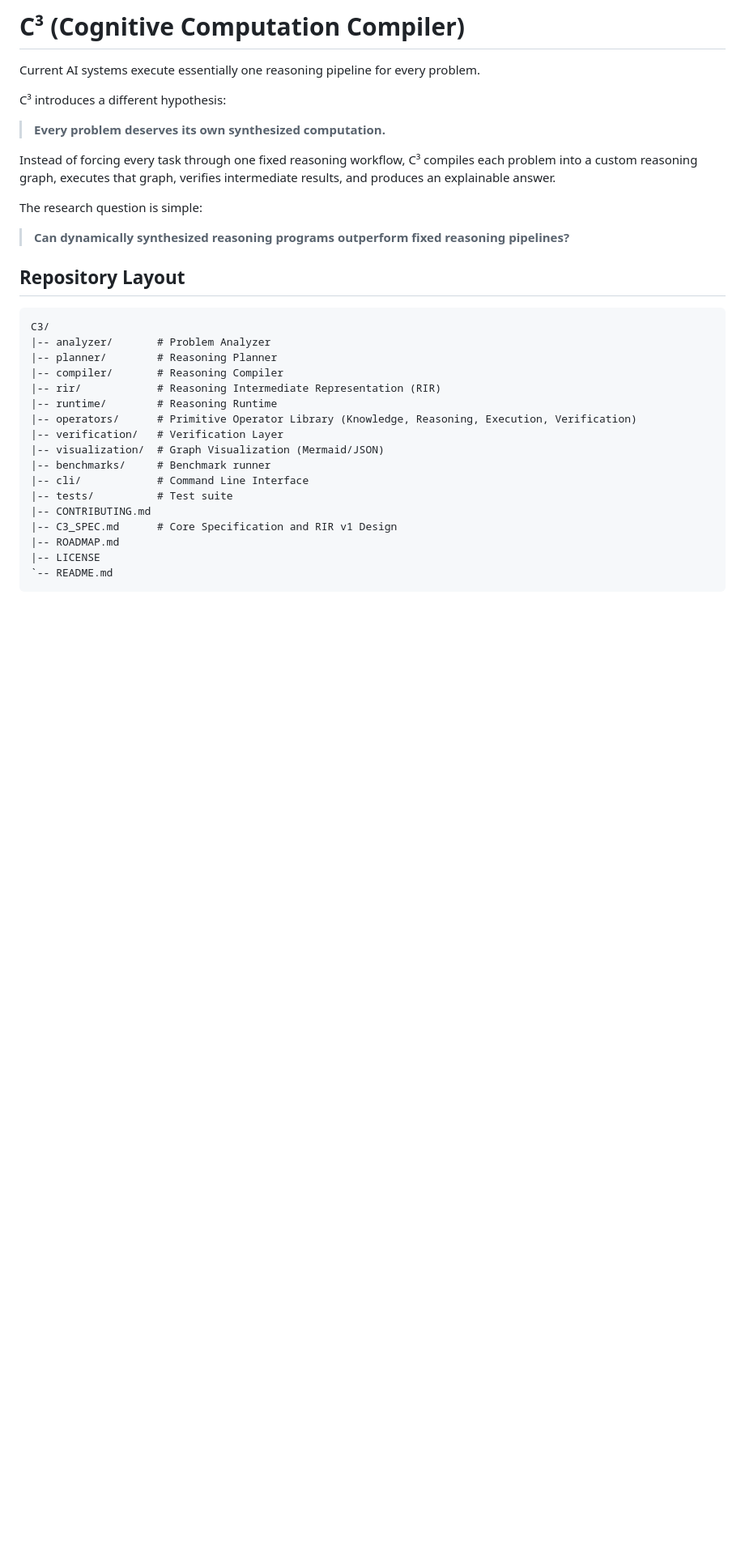
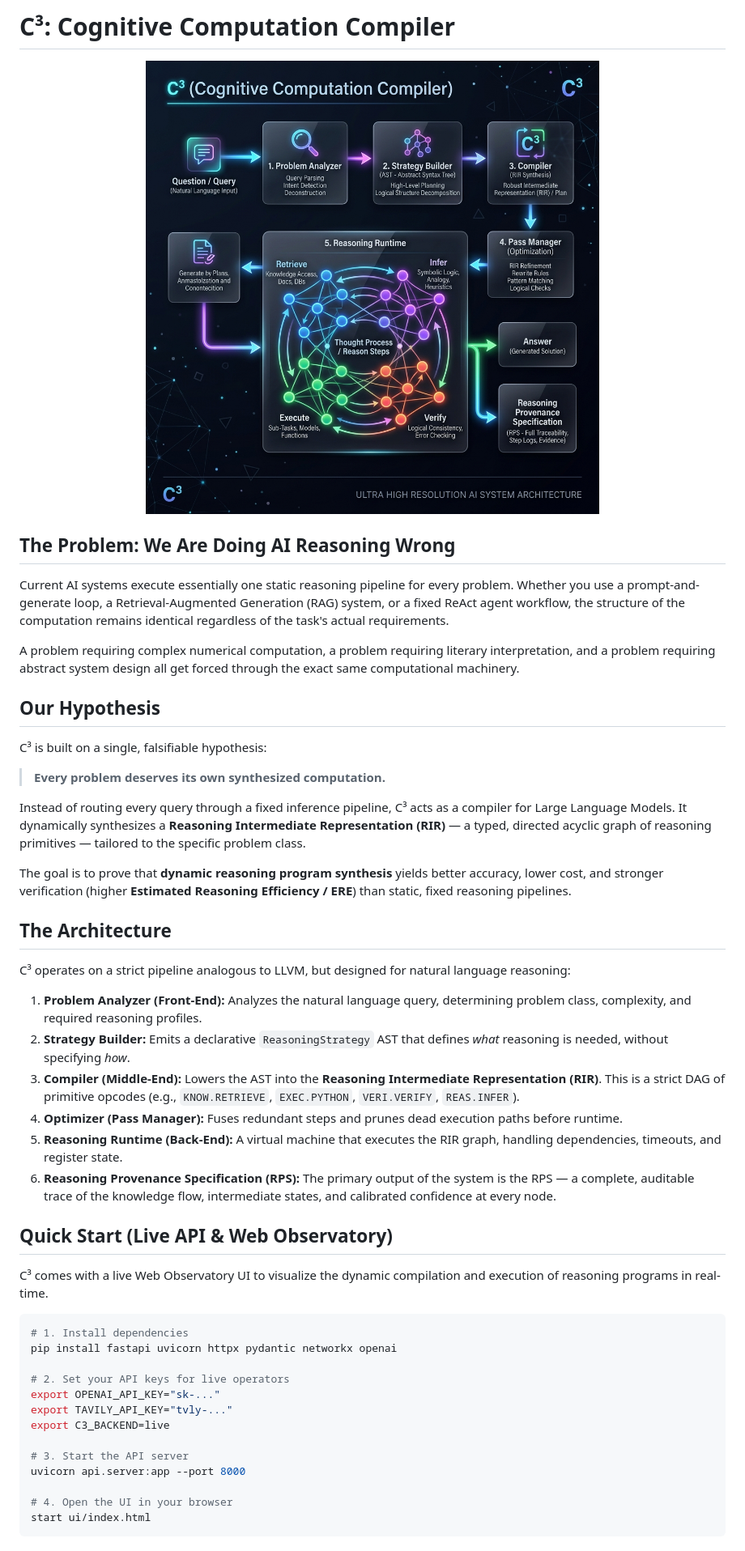
Before and after one commit to Om7035/c3, a Markdown page: README.md, the part around the change printed below. Shown: that part at 81% size. Rendered like a GitHub page; pictures changed too: docs/assets/c3_architecture.png (added); blank space fills up the shorter version.

Commit message:
Docs: Complete Architecture README update with image

````diff
--- a/README.md
+++ b/README.md
@@ -1,36 +1,53 @@
-# C³ (Cognitive Computation Compiler)
+# C³: Cognitive Computation Compiler
 
-Current AI systems execute essentially one reasoning pipeline for every problem.
+<div align="center">
+  <img src="docs/assets/c3_architecture.png" alt="C3 Architecture" width="800"/>
+</div>
 
-C³ introduces a different hypothesis:
+## The Problem: We Are Doing AI Reasoning Wrong
+
+Current AI systems execute essentially one static reasoning pipeline for every problem. Whether you use a prompt-and-generate loop, a Retrieval-Augmented Generation (RAG) system, or a fixed ReAct agent workflow, the structure of the computation remains identical regardless of the task's actual requirements.
+
+A problem requiring complex numerical computation, a problem requiring literary interpretation, and a problem requiring abstract system design all get forced through the exact same computational machinery.
+
+## Our Hypothesis
+
+C³ is built on a single, falsifiable hypothesis:
 
 > **Every problem deserves its own synthesized computation.**
 
-Instead of forcing every task through one fixed reasoning workflow, C³ compiles each problem into a custom reasoning graph, executes that graph, verifies intermediate results, and produces an explainable answer.
+Instead of routing every query through a fixed inference pipeline, C³ acts as a compiler for Large Language Models. It dynamically synthesizes a **Reasoning Intermediate Representation (RIR)** — a typed, directed acyclic graph of reasoning primitives — tailored to the specific problem class.
 
-The research question is simple:
+The goal is to prove that **dynamic reasoning program synthesis** yields better accuracy, lower cost, and stronger verification (higher **Estimated Reasoning Efficiency / ERE**) than static, fixed reasoning pipelines.
 
-> **Can dynamically synthesized reasoning programs outperform fixed reasoning pipelines?**
+## The Architecture
 
-## Repository Layout
+C³ operates on a strict pipeline analogous to LLVM, but designed for natural language reasoning:
 
-```text
-C3/
-|-- analyzer/       # Problem Analyzer
-|-- planner/        # Reasoning Planner
-|-- compiler/       # Reasoning Compiler
-|-- rir/            # Reasoning Intermediate Representation (RIR)
-|-- runtime/        # Reasoning Runtime
-|-- operators/      # Primitive Operator Library (Knowledge, Reasoning, Execution, Verification)
-|-- verification/   # Verification Layer
-|-- visualization/  # Graph Visualization (Mermaid/JSON)
-|-- benchmarks/     # Benchmark runner
-|-- cli/            # Command Line Interface
-|-- tests/          # Test suite
-|-- CONTRIBUTING.md
-|-- C3_SPEC.md      # Core Specification and RIR v1 Design
-|-- ROADMAP.md
-|-- LICENSE
-`-- README.md
+1. **Problem Analyzer (Front-End):** Analyzes the natural language query, determining problem class, complexity, and required reasoning profiles.
+2. **Strategy Builder:** Emits a declarative `ReasoningStrategy` AST that defines *what* reasoning is needed, without specifying *how*.
+3. **Compiler (Middle-End):** Lowers the AST into the **Reasoning Intermediate Representation (RIR)**. This is a strict DAG of primitive opcodes (e.g., `KNOW.RETRIEVE`, `EXEC.PYTHON`, `VERI.VERIFY`, `REAS.INFER`).
+4. **Optimizer (Pass Manager):** Fuses redundant steps and prunes dead execution paths before runtime.
+5. **Reasoning Runtime (Back-End):** A virtual machine that executes the RIR graph, handling dependencies, timeouts, and register state.
+6. **Reasoning Provenance Specification (RPS):** The primary output of the system is the RPS — a complete, auditable trace of the knowledge flow, intermediate states, and calibrated confidence at every node.
+
+## Quick Start (Live API & Web Observatory)
+
+C³ comes with a live Web Observatory UI to visualize the dynamic compilation and execution of reasoning programs in real-time.
+
+```bash
+# 1. Install dependencies
+pip install fastapi uvicorn httpx pydantic networkx openai
+
+# 2. Set your API keys for live operators
+export OPENAI_API_KEY="sk-..."
+export TAVILY_API_KEY="tvly-..."
+export C3_BACKEND=live
+
+# 3. Start the API server
+uvicorn api.server:app --port 8000
+
+# 4. Open the UI in your browser
+start ui/index.html
 ```
 
````
Also changed, not shown: other parts of README.md (+12 -28 lines).
